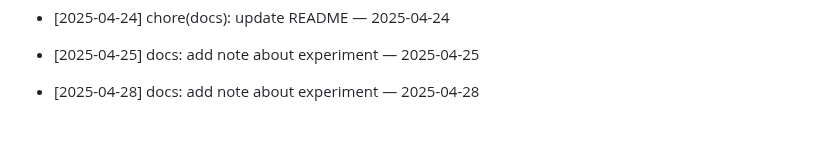
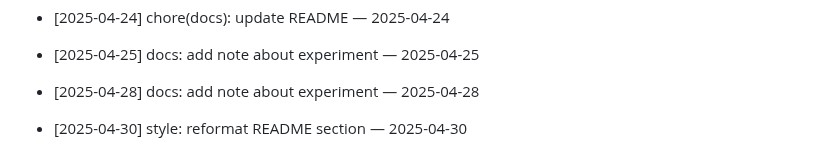
Before and after one commit to ilhomJohn81/devops-2025, a Markdown page: README.md, the part around the change. Drawn GitHub-style; blank space fills up the shorter version.

Commit message:
style: reformat README section — 2025-04-30

```diff
--- a/README.md
+++ b/README.md
@@ -744,3 +744,5 @@ Git workflow to reconcile your branch with main
 - [2025-04-25] docs: add note about experiment — 2025-04-25
 
 - [2025-04-28] docs: add note about experiment — 2025-04-28
+
+- [2025-04-30] style: reformat README section — 2025-04-30
```
